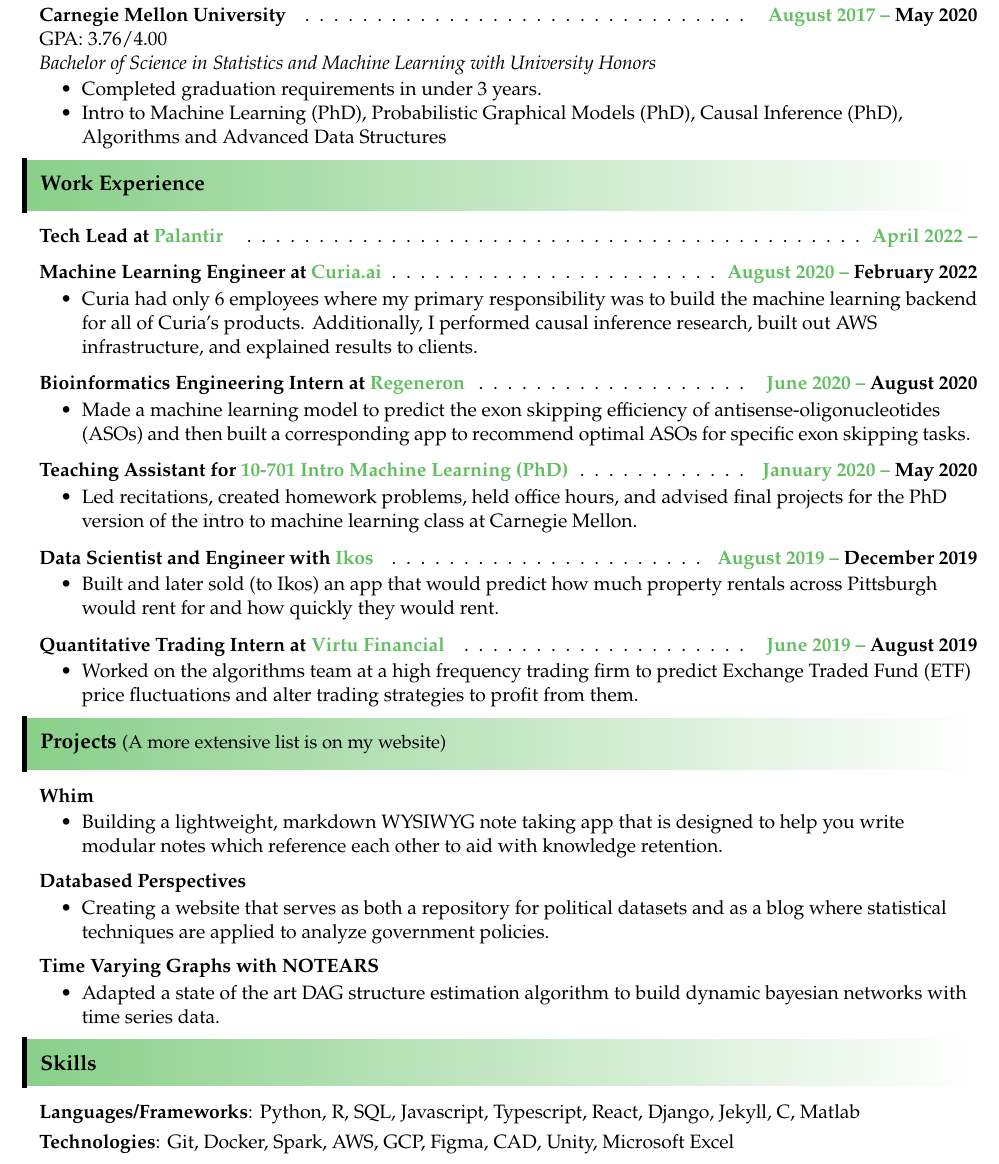
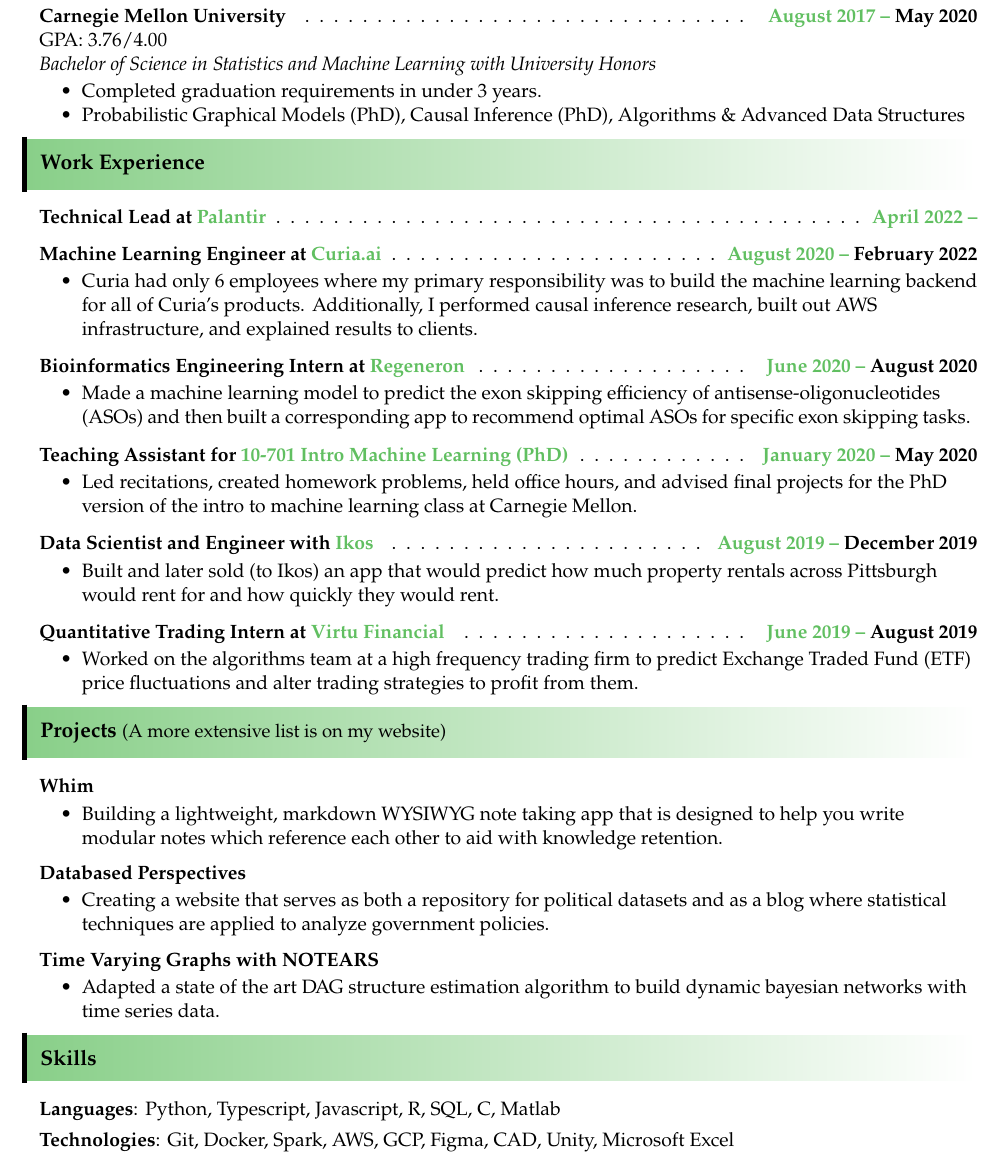
Before and after one commit to Mochael/resume, a LaTeX CV (Michael_Kronovet_Resume.tex): part of the page, cut so that both start at the same text. Compiled offline with pdfLaTeX.

Commit message:
add stuff to resume

```diff
--- a/Michael_Kronovet_Resume.tex
+++ b/Michael_Kronovet_Resume.tex
@@ -181,19 +120,15 @@
 	\textit{Bachelor of Science in Statistics and Machine Learning with University Honors} \\
 	\vspace{-0.3pt}
 
-	%Moneythink Mentor Lead, Joint Funding Committee, APO Service Group \\
-	% \item[] \textbf{Relevant Courses} \\
 	\vspace{-4pt}
 	\begin{itemize}
 		\resitem{Completed graduation requirements in under 3 years.}
-		\resitem{Intro to Machine Learning (PhD), Probabilistic Graphical Models (PhD), Causal Inference (PhD), Algorithms and Advanced Data Structures}
+		\resitem{Probabilistic Graphical Models (PhD), Causal Inference (PhD), Algorithms \& Advanced Data Structures}
 	\end{itemize}
 	% \vspace{-0.01pt}
 
 \end{enumerate}
 
-%\end{itemize}
-%\vspace{-8pt}
 \vspace{-10pt}
 
 % \resheading{Work Experience}
@@ -203,24 +138,13 @@
 
 \vspace{-6pt}
 \begin{enumerate}[leftmargin=10pt]
-	\item[] \textbf{Tech Lead at \textcolor{myGreen}{Palantir}} \cftdotfill{\cftdotsep} \textbf{\textcolor{myGreen}{April 2022 --}}\\
-	% \vspace{-4pt}
-	% \begin{itemize}
-	% 	\resitem{Not sure what company this will be, but I think I will be a software engineer.}
-	% \end{itemize}
+	\item[] \textbf{Technical Lead at \textcolor{myGreen}{Palantir}} \cftdotfill{\cftdotsep} \textbf{\textcolor{myGreen}{April 2022 --}}\\
 
 	\item[] \textbf{Machine Learning Engineer at \textcolor{myGreen}{Curia.ai}} \cftdotfill{\cftdotsep} \textbf{\textcolor{myGreen}{August 2020 --} February 2022}\\
 	\vspace{-4pt}
 	\begin{itemize}
 		\resitem{Curia had only 6 employees where my primary responsibility was to build the machine learning backend for all of Curia's products. Additionally, I performed causal inference research, built out AWS infrastructure, and explained results to clients.}
 	\end{itemize}
-
-	% \item[] \textbf{Machine Learning Engineer at \textcolor{myGreen}{Curia.ai}} \cftdotfill{\cftdotsep} August 2020 -- February 2022\\
-	% \vspace{-4pt}
-	% \begin{itemize}
-	% 	\resitem{Curia had only 6 employees where my responsibilities included causal inference research, maintaining production models/pipelines, cloud infrastructure, and client facing analysis.}
-	% 	\resitem{Primary responsibility was to research, design, and implement the core machine learning backend for all of Curia's products.}
-	% \end{itemize}
 
 	\item[] \textbf{Bioinformatics Engineering Intern at \textcolor{myGreen}{Regeneron}} \cftdotfill{\cftdotsep} \textbf{\textcolor{myGreen}{June 2020 --} August 2020}\\
 	\vspace{-4pt}
@@ -298,7 +222,7 @@
 \vspace{-5pt}
 	\begin{enumerate}[leftmargin=10pt]
 		\itemsep0em
-		\item[] \textbf{Languages/Frameworks}: Python, R, SQL, Javascript, Typescript, React, Django, Jekyll, C, Matlab
+		\item[] \textbf{Languages}: Python, Typescript, Javascript, R, SQL, C, Matlab
 		\item[] \textbf{Technologies}: Git, Docker, Spark, AWS, GCP, Figma, CAD, Unity, Microsoft Excel
 
 	\end{enumerate}
```
Also changed, not shown: Michael_Kronovet_Resume.pdf, Michael_Kronovet_Resume.tex (61 more changed lines), 3 other files.
